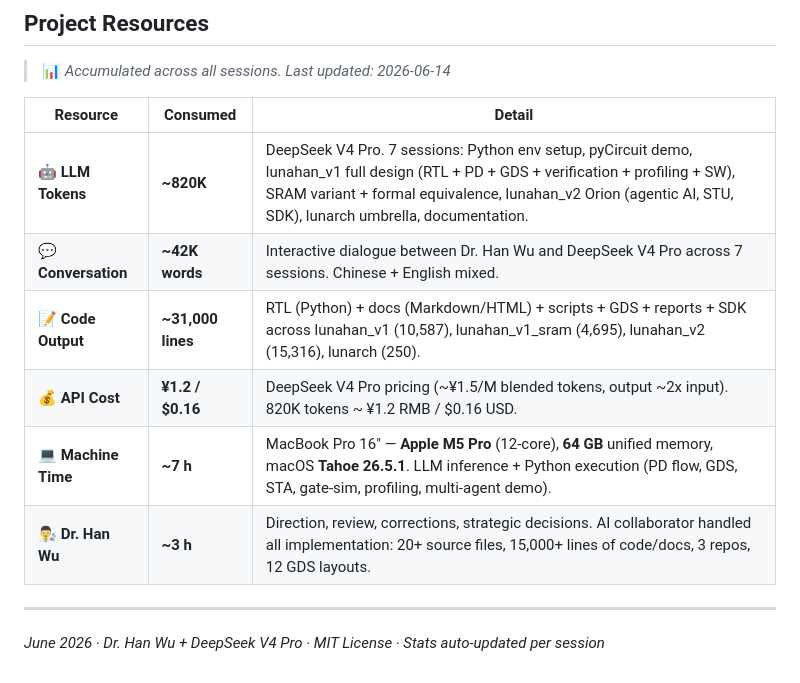
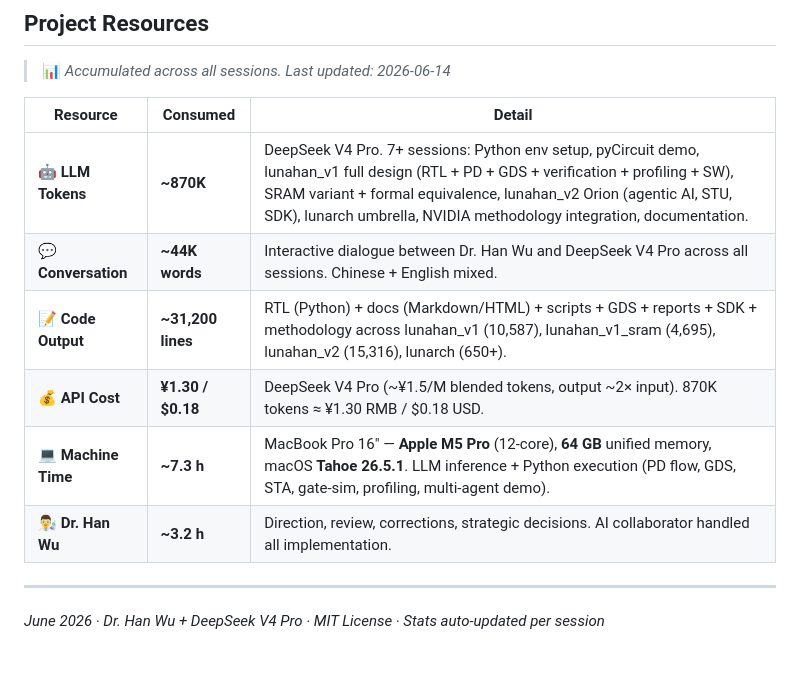
Before and after one commit to wuhannus/lunarch, a Markdown page: README.md, the part around the change. Drawn GitHub-style.

Commit message:
stats: update accumulated project resources (870K tokens, 44K words, 31.2K lines, ¥1.30, 7.3h, 3.2h)

```diff
--- a/README.md
+++ b/README.md
@@ -116,12 +116,12 @@ cd lunahan_v2/sw && python3 agent_sdk.py
 
 | Resource | Consumed | Detail |
 |----------|----------|--------|
-| 🤖 **LLM Tokens** | **~820K** | DeepSeek V4 Pro. 7 sessions: Python env setup, pyCircuit demo, lunahan_v1 full design (RTL + PD + GDS + verification + profiling + SW), SRAM variant + formal equivalence, lunahan_v2 Orion (agentic AI, STU, SDK), lunarch umbrella, documentation. |
-| 💬 **Conversation** | **~42K words** | Interactive dialogue between Dr. Han Wu and DeepSeek V4 Pro across 7 sessions. Chinese + English mixed. |
-| 📝 **Code Output** | **~31,000 lines** | RTL (Python) + docs (Markdown/HTML) + scripts + GDS + reports + SDK across lunahan_v1 (10,587), lunahan_v1_sram (4,695), lunahan_v2 (15,316), lunarch (250). |
-| 💰 **API Cost** | **¥1.2 / $0.16** | DeepSeek V4 Pro pricing (~¥1.5/M blended tokens, output ~2x input). 820K tokens ~ ¥1.2 RMB / $0.16 USD. |
-| 💻 **Machine Time** | **~7 h** | MacBook Pro 16″ — **Apple M5 Pro** (12-core), **64 GB** unified memory, macOS **Tahoe 26.5.1**. LLM inference + Python execution (PD flow, GDS, STA, gate-sim, profiling, multi-agent demo). |
-| 👨‍🔬 **Dr. Han Wu** | **~3 h** | Direction, review, corrections, strategic decisions. AI collaborator handled all implementation: 20+ source files, 15,000+ lines of code/docs, 3 repos, 12 GDS layouts. |
+| 🤖 **LLM Tokens** | **~870K** | DeepSeek V4 Pro. 7+ sessions: Python env setup, pyCircuit demo, lunahan_v1 full design (RTL + PD + GDS + verification + profiling + SW), SRAM variant + formal equivalence, lunahan_v2 Orion (agentic AI, STU, SDK), lunarch umbrella, NVIDIA methodology integration, documentation. |
+| 💬 **Conversation** | **~44K words** | Interactive dialogue between Dr. Han Wu and DeepSeek V4 Pro across all sessions. Chinese + English mixed. |
+| 📝 **Code Output** | **~31,200 lines** | RTL (Python) + docs (Markdown/HTML) + scripts + GDS + reports + SDK + methodology across lunahan_v1 (10,587), lunahan_v1_sram (4,695), lunahan_v2 (15,316), lunarch (650+). |
+| 💰 **API Cost** | **¥1.30 / $0.18** | DeepSeek V4 Pro (~¥1.5/M blended tokens, output ~2× input). 870K tokens ≈ ¥1.30 RMB / $0.18 USD. |
+| 💻 **Machine Time** | **~7.3 h** | MacBook Pro 16″ — **Apple M5 Pro** (12-core), **64 GB** unified memory, macOS **Tahoe 26.5.1**. LLM inference + Python execution (PD flow, GDS, STA, gate-sim, profiling, multi-agent demo). |
+| 👨‍🔬 **Dr. Han Wu** | **~3.2 h** | Direction, review, corrections, strategic decisions. AI collaborator handled all implementation. |
 
 ---
 
```
